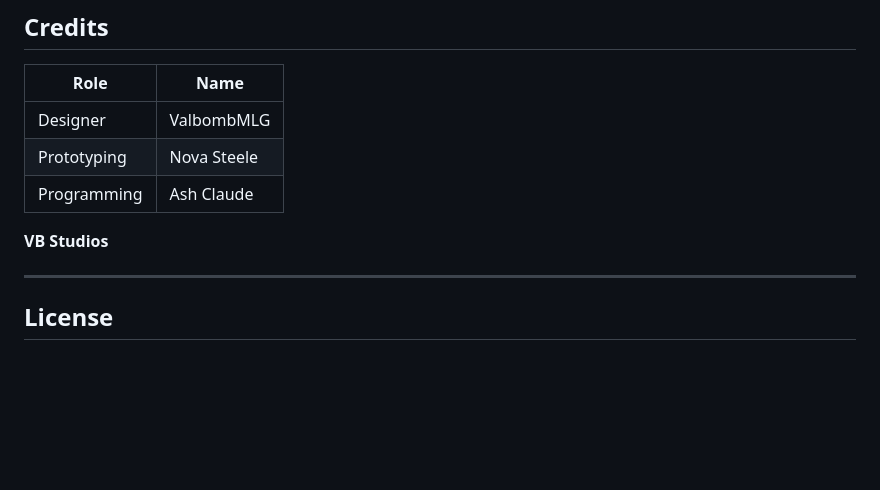
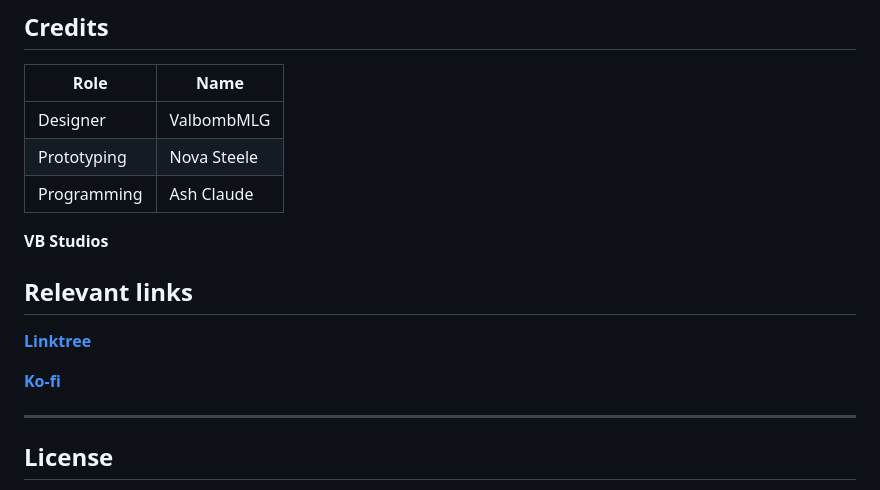
Before and after one commit to ValbombMLG/QRExtended, a Markdown page: README.md, the part around the change. Drawn GitHub-style; blank space fills up the shorter version.

Commit message:
Add relevant links section to README

```diff
--- a/README.md
+++ b/README.md
@@ -109,6 +109,12 @@ See [changelog.txt](changelog.txt).
 
 **VB Studios**
 
+## Relevant links
+
+**[Linktree](https://linktr.ee/ValbombMLG)**
+
+**[Ko-fi](https://ko-fi.com/valbombmlg)**
+
 ---
 
 ## License
```
